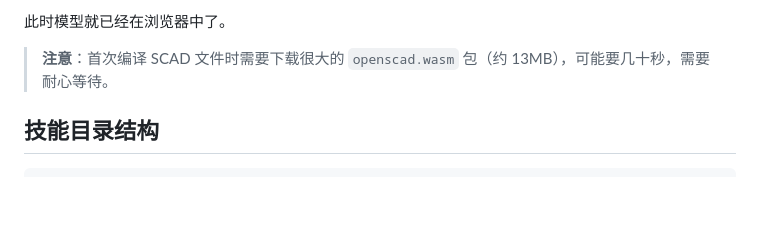
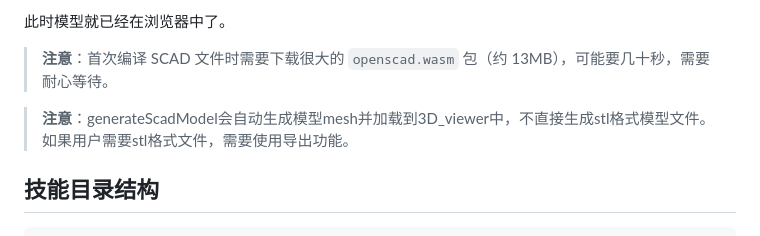
Before and after one commit to Faicad/3d_viewer_ai, a Markdown page: skills/3d_viewer/SKILL_cn.md, the part around the change. GitHub-like rendering; blank space fills up the shorter version.

```diff
--- a/skills/3d_viewer/SKILL_cn.md
+++ b/skills/3d_viewer/SKILL_cn.md
@@ -154,6 +154,8 @@ curl -X POST http://localhost:4273/api/command \
 
 > **注意**：首次编译 SCAD 文件时需要下载很大的 `openscad.wasm` 包（约 13MB），可能要几十秒，需要耐心等待。
 
+> **注意**：generateScadModel会自动生成模型mesh并加载到3D_viewer中，不直接生成stl格式模型文件。如果用户需要stl格式文件，需要使用导出功能。
+
 
 ## 技能目录结构
 
```
Also changed, not shown: skills/3d_viewer/SKILL.md (+2 -0 lines).
